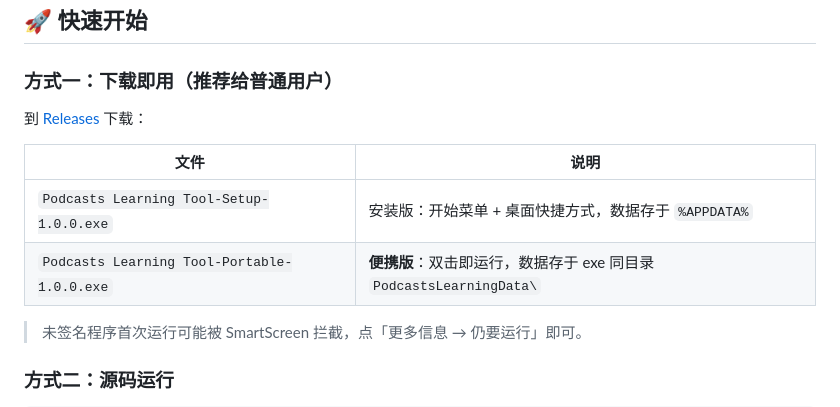
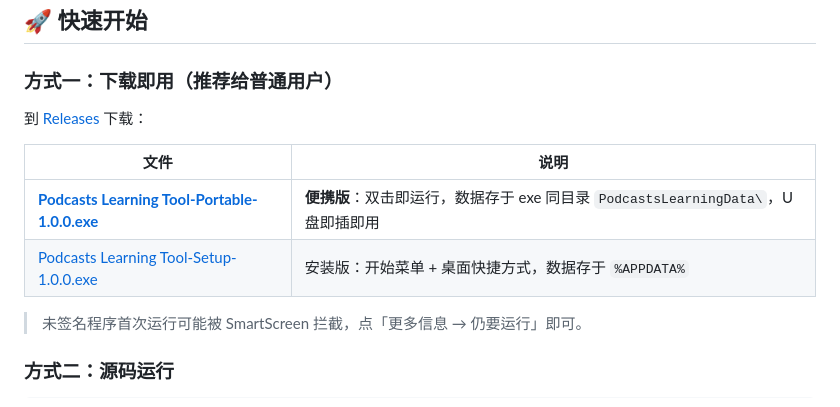
Before and after one commit to bradpittwyc/Podcasts-learning-tool, a Markdown page: README.md, the part around one of its changes. GitHub-like rendering.

Commit message:
docs: README 补充 Release 直链下载；新增 .github/RELEASE_NOTES.md

```diff
--- a/README.md
+++ b/README.md
@@ -37,8 +37,8 @@
 
 | 文件 | 说明 |
 | --- | --- |
-| `Podcasts Learning Tool-Setup-1.0.0.exe` | 安装版：开始菜单 + 桌面快捷方式，数据存于 `%APPDATA%` |
-| `Podcasts Learning Tool-Portable-1.0.0.exe` | **便携版**：双击即运行，数据存于 exe 同目录 `PodcastsLearningData\` |
+| [**Podcasts Learning Tool-Portable-1.0.0.exe**](https://github.com/bradpittwyc/Podcasts-learning-tool/releases/download/v1.0.0/Podcasts.Learning.Tool-Portable-1.0.0.exe) | **便携版**：双击即运行，数据存于 exe 同目录 `PodcastsLearningData\`，U 盘即插即用 |
+| [Podcasts Learning Tool-Setup-1.0.0.exe](https://github.com/bradpittwyc/Podcasts-learning-tool/releases/download/v1.0.0/Podcasts.Learning.Tool-Setup-1.0.0.exe) | 安装版：开始菜单 + 桌面快捷方式，数据存于 `%APPDATA%` |
 
 > 未签名程序首次运行可能被 SmartScreen 拦截，点「更多信息 → 仍要运行」即可。
 
```
Also changed, not shown: other parts of README.md (+1 -1 lines), .github/RELEASE_NOTES.md (added, +32 -0 lines).
